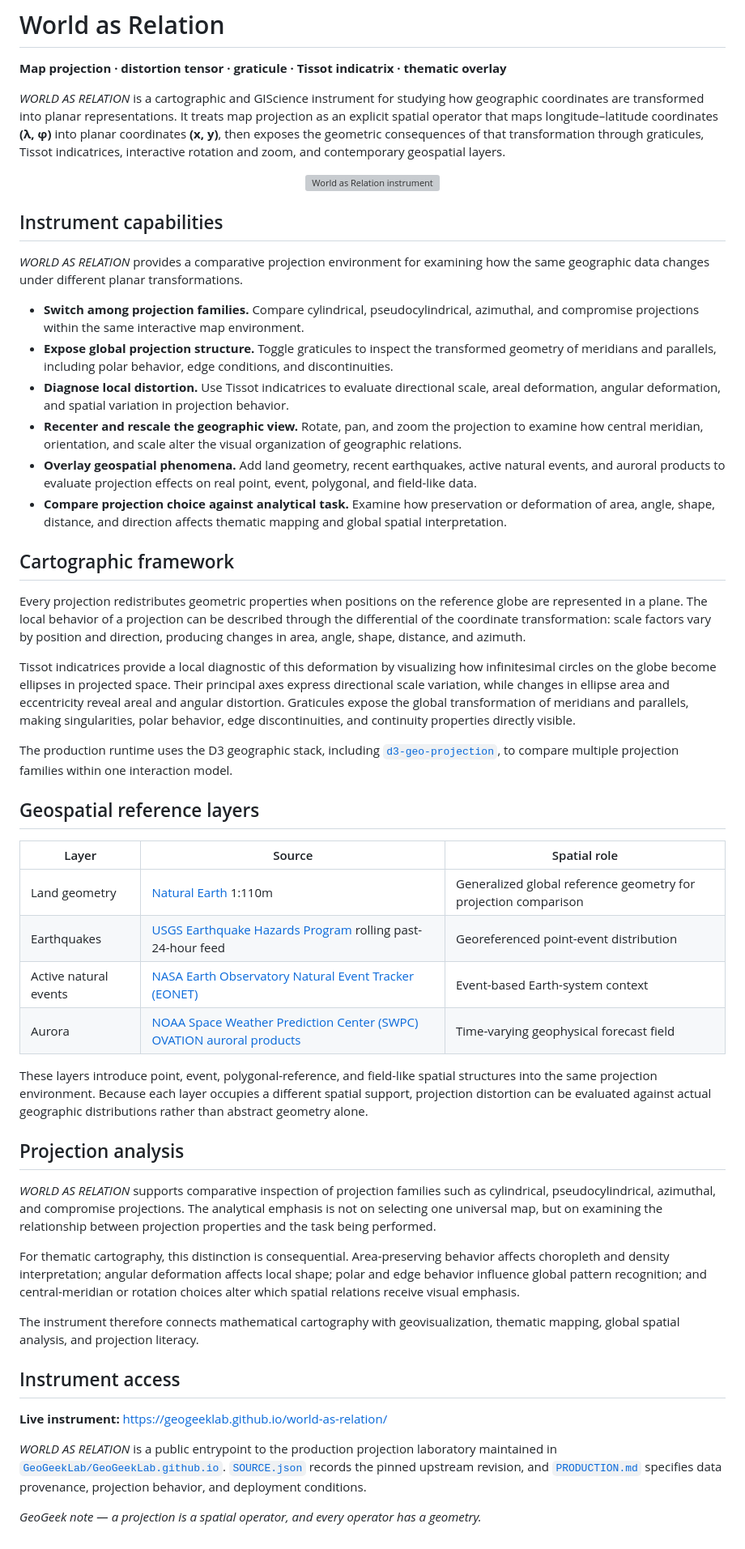
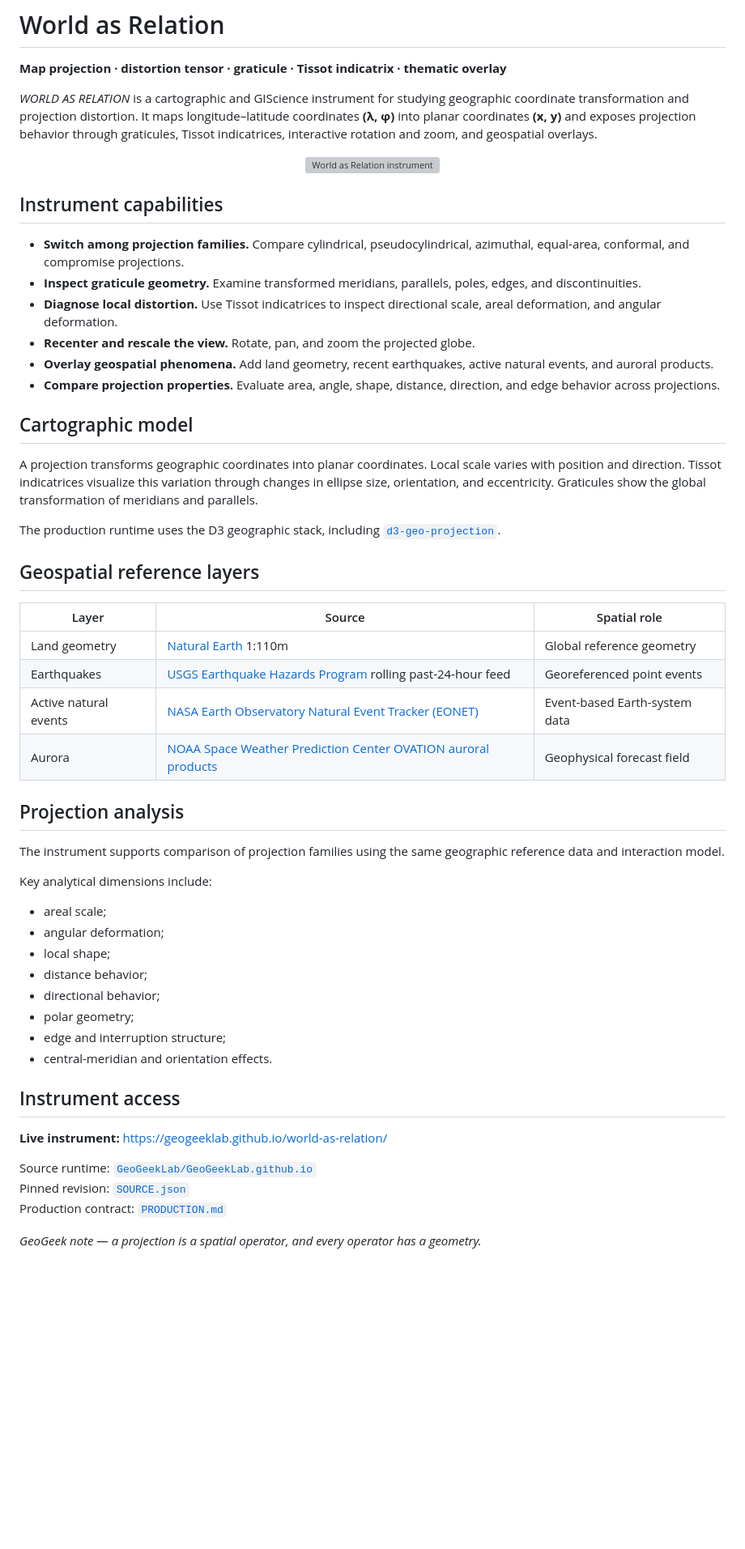
Before and after one commit to GeoGeekLab/world-as-relation, a Markdown page: README.md, the part around the change. Shown at 81% size. GitHub-like rendering; blank space fills up the shorter version; grey boxes are pictures that could not be loaded.

Commit message:
Rewrite README with direct cartographic specification

```diff
--- a/README.md
+++ b/README.md
@@ -2,7 +2,7 @@
 
 **Map projection · distortion tensor · graticule · Tissot indicatrix · thematic overlay**
 
-*WORLD AS RELATION* is a cartographic and GIScience instrument for studying how geographic coordinates are transformed into planar representations. It treats map projection as an explicit spatial operator that maps longitude–latitude coordinates **(λ, φ)** into planar coordinates **(x, y)**, then exposes the geometric consequences of that transformation through graticules, Tissot indicatrices, interactive rotation and zoom, and contemporary geospatial layers.
+*WORLD AS RELATION* is a cartographic and GIScience instrument for studying geographic coordinate transformation and projection distortion. It maps longitude–latitude coordinates **(λ, φ)** into planar coordinates **(x, y)** and exposes projection behavior through graticules, Tissot indicatrices, interactive rotation and zoom, and geospatial overlays.
 
 <p align="center">
   <a href="https://geogeeklab.github.io/world-as-relation/">
@@ -12,46 +12,49 @@
 
 ## Instrument capabilities
 
-*WORLD AS RELATION* provides a comparative projection environment for examining how the same geographic data changes under different planar transformations.
+- **Switch among projection families.** Compare cylindrical, pseudocylindrical, azimuthal, equal-area, conformal, and compromise projections.
+- **Inspect graticule geometry.** Examine transformed meridians, parallels, poles, edges, and discontinuities.
+- **Diagnose local distortion.** Use Tissot indicatrices to inspect directional scale, areal deformation, and angular deformation.
+- **Recenter and rescale the view.** Rotate, pan, and zoom the projected globe.
+- **Overlay geospatial phenomena.** Add land geometry, recent earthquakes, active natural events, and auroral products.
+- **Compare projection properties.** Evaluate area, angle, shape, distance, direction, and edge behavior across projections.
 
-- **Switch among projection families.** Compare cylindrical, pseudocylindrical, azimuthal, and compromise projections within the same interactive map environment.
-- **Expose global projection structure.** Toggle graticules to inspect the transformed geometry of meridians and parallels, including polar behavior, edge conditions, and discontinuities.
-- **Diagnose local distortion.** Use Tissot indicatrices to evaluate directional scale, areal deformation, angular deformation, and spatial variation in projection behavior.
-- **Recenter and rescale the geographic view.** Rotate, pan, and zoom the projection to examine how central meridian, orientation, and scale alter the visual organization of geographic relations.
-- **Overlay geospatial phenomena.** Add land geometry, recent earthquakes, active natural events, and auroral products to evaluate projection effects on real point, event, polygonal, and field-like data.
-- **Compare projection choice against analytical task.** Examine how preservation or deformation of area, angle, shape, distance, and direction affects thematic mapping and global spatial interpretation.
+## Cartographic model
 
-## Cartographic framework
+A projection transforms geographic coordinates into planar coordinates. Local scale varies with position and direction. Tissot indicatrices visualize this variation through changes in ellipse size, orientation, and eccentricity. Graticules show the global transformation of meridians and parallels.
 
-Every projection redistributes geometric properties when positions on the reference globe are represented in a plane. The local behavior of a projection can be described through the differential of the coordinate transformation: scale factors vary by position and direction, producing changes in area, angle, shape, distance, and azimuth.
-
-Tissot indicatrices provide a local diagnostic of this deformation by visualizing how infinitesimal circles on the globe become ellipses in projected space. Their principal axes express directional scale variation, while changes in ellipse area and eccentricity reveal areal and angular distortion. Graticules expose the global transformation of meridians and parallels, making singularities, polar behavior, edge discontinuities, and continuity properties directly visible.
-
-The production runtime uses the D3 geographic stack, including [`d3-geo-projection`](https://github.com/d3/d3-geo-projection), to compare multiple projection families within one interaction model.
+The production runtime uses the D3 geographic stack, including [`d3-geo-projection`](https://github.com/d3/d3-geo-projection).
 
 ## Geospatial reference layers
 
 | Layer | Source | Spatial role |
 | --- | --- | --- |
-| Land geometry | [Natural Earth](https://www.naturalearthdata.com/downloads/) 1:110m | Generalized global reference geometry for projection comparison |
-| Earthquakes | [USGS Earthquake Hazards Program](https://earthquake.usgs.gov/earthquakes/feed/) rolling past-24-hour feed | Georeferenced point-event distribution |
-| Active natural events | [NASA Earth Observatory Natural Event Tracker (EONET)](https://eonet.gsfc.nasa.gov/docs/v3) | Event-based Earth-system context |
-| Aurora | [NOAA Space Weather Prediction Center (SWPC) OVATION auroral products](https://www.spaceweather.gov/products/aurora-30-minute-forecast) | Time-varying geophysical forecast field |
-
-These layers introduce point, event, polygonal-reference, and field-like spatial structures into the same projection environment. Because each layer occupies a different spatial support, projection distortion can be evaluated against actual geographic distributions rather than abstract geometry alone.
+| Land geometry | [Natural Earth](https://www.naturalearthdata.com/downloads/) 1:110m | Global reference geometry |
+| Earthquakes | [USGS Earthquake Hazards Program](https://earthquake.usgs.gov/earthquakes/feed/) rolling past-24-hour feed | Georeferenced point events |
+| Active natural events | [NASA Earth Observatory Natural Event Tracker (EONET)](https://eonet.gsfc.nasa.gov/docs/v3) | Event-based Earth-system data |
+| Aurora | [NOAA Space Weather Prediction Center OVATION auroral products](https://www.spaceweather.gov/products/aurora-30-minute-forecast) | Geophysical forecast field |
 
 ## Projection analysis
 
-*WORLD AS RELATION* supports comparative inspection of projection families such as cylindrical, pseudocylindrical, azimuthal, and compromise projections. The analytical emphasis is not on selecting one universal map, but on examining the relationship between projection properties and the task being performed.
+The instrument supports comparison of projection families using the same geographic reference data and interaction model.
 
-For thematic cartography, this distinction is consequential. Area-preserving behavior affects choropleth and density interpretation; angular deformation affects local shape; polar and edge behavior influence global pattern recognition; and central-meridian or rotation choices alter which spatial relations receive visual emphasis.
+Key analytical dimensions include:
 
-The instrument therefore connects mathematical cartography with geovisualization, thematic mapping, global spatial analysis, and projection literacy.
+- areal scale;
+- angular deformation;
+- local shape;
+- distance behavior;
+- directional behavior;
+- polar geometry;
+- edge and interruption structure;
+- central-meridian and orientation effects.
 
 ## Instrument access
 
 **Live instrument:** https://geogeeklab.github.io/world-as-relation/
 
-*WORLD AS RELATION* is a public entrypoint to the production projection laboratory maintained in [`GeoGeekLab/GeoGeekLab.github.io`](https://github.com/GeoGeekLab/GeoGeekLab.github.io). [`SOURCE.json`](./SOURCE.json) records the pinned upstream revision, and [`PRODUCTION.md`](./PRODUCTION.md) specifies data provenance, projection behavior, and deployment conditions.
+Source runtime: [`GeoGeekLab/GeoGeekLab.github.io`](https://github.com/GeoGeekLab/GeoGeekLab.github.io)
+Pinned revision: [`SOURCE.json`](./SOURCE.json)
+Production contract: [`PRODUCTION.md`](./PRODUCTION.md)
 
 *GeoGeek note — a projection is a spatial operator, and every operator has a geometry.*
```
